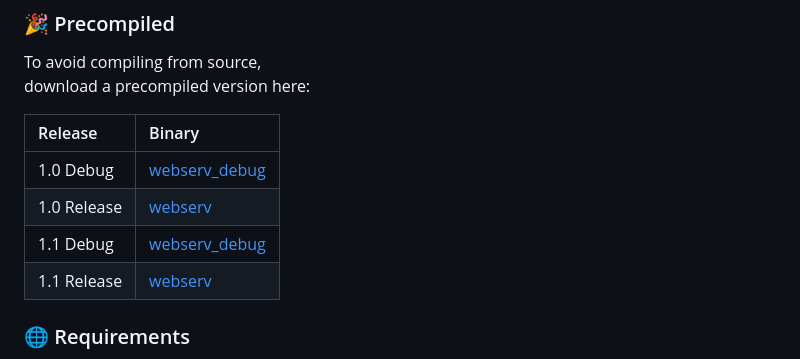
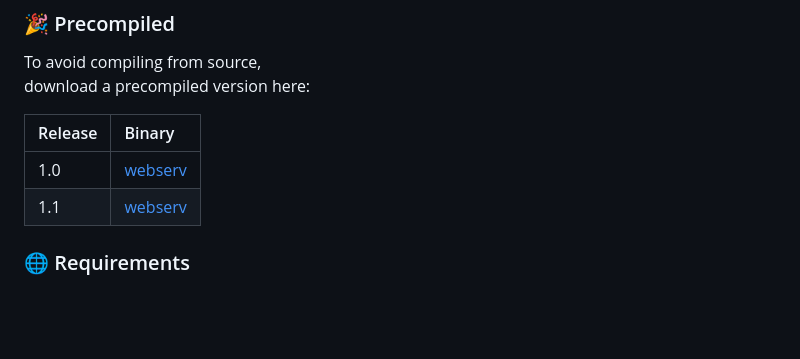
Before and after one commit to Arty3/WebServ, a Markdown page: README.md, the part around the change. GitHub-like rendering; blank space fills up the shorter version.

```diff
--- a/README.md
+++ b/README.md
@@ -47,10 +47,8 @@ download a precompiled version here:
 
 | Release | Binary |
 |:--------|:-------|
-| 1.0 Debug   | [webserv_debug](https://github.com/DontCallMeLuca/WebServ/releases/download/v1.0/webserv_debug) |
-| 1.0 Release | [webserv](https://github.com/DontCallMeLuca/WebServ/releases/download/v1.0/webserv) |
-| 1.1 Debug   | [webserv_debug](https://github.com/DontCallMeLuca/WebServ/releases/download/v1.1/webserv_debug) |
-| 1.1 Release | [webserv](https://github.com/DontCallMeLuca/WebServ/releases/download/v1.1/webserv) |
+| 1.0 | [webserv](https://github.com/DontCallMeLuca/WebServ/releases/download/v1.0/webserv) |
+| 1.1 | [webserv](https://github.com/DontCallMeLuca/WebServ/releases/download/v1.1/webserv) |
 
 ### 🌐 Requirements
 
```
